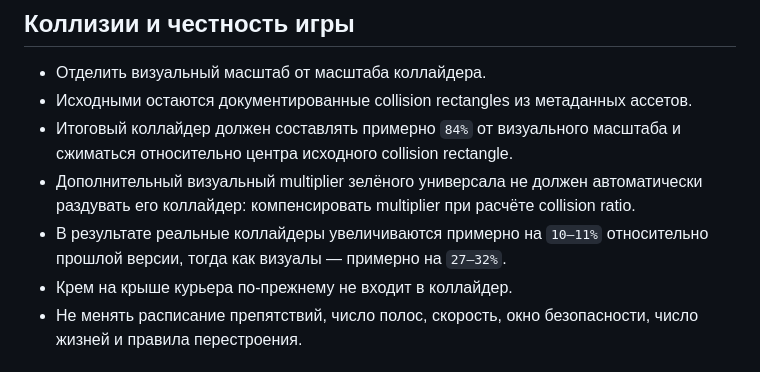
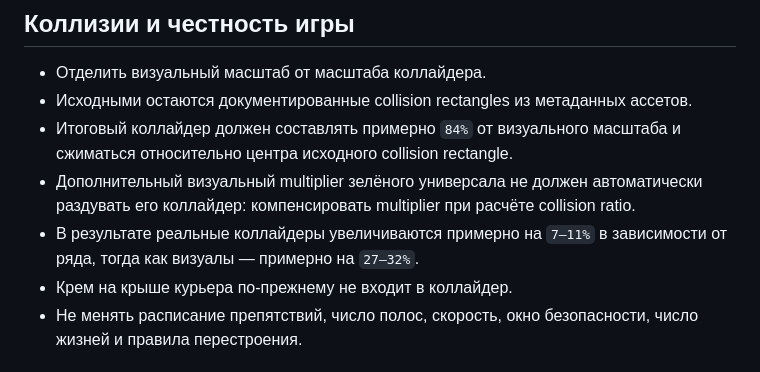
Before and after one commit to vaoaoadim/BeautyBomb-delivery-game, a Markdown page: docs/prompts/vehicle-scale-road-occupancy-fix.md, the part around the change. Drawn GitHub-style.

Commit message:
docs: clarify collider scaling range

```diff
--- a/docs/prompts/vehicle-scale-road-occupancy-fix.md
+++ b/docs/prompts/vehicle-scale-road-occupancy-fix.md
@@ -33,7 +33,7 @@
 - Исходными остаются документированные collision rectangles из метаданных ассетов.
 - Итоговый коллайдер должен составлять примерно `84%` от визуального масштаба и сжиматься относительно центра исходного collision rectangle.
 - Дополнительный визуальный multiplier зелёного универсала не должен автоматически раздувать его коллайдер: компенсировать multiplier при расчёте collision ratio.
-- В результате реальные коллайдеры увеличиваются примерно на `10–11%` относительно прошлой версии, тогда как визуалы — примерно на `27–32%`.
+- В результате реальные коллайдеры увеличиваются примерно на `7–11%` в зависимости от ряда, тогда как визуалы — примерно на `27–32%`.
 - Крем на крыше курьера по-прежнему не входит в коллайдер.
 - Не менять расписание препятствий, число полос, скорость, окно безопасности, число жизней и правила перестроения.
 
```
